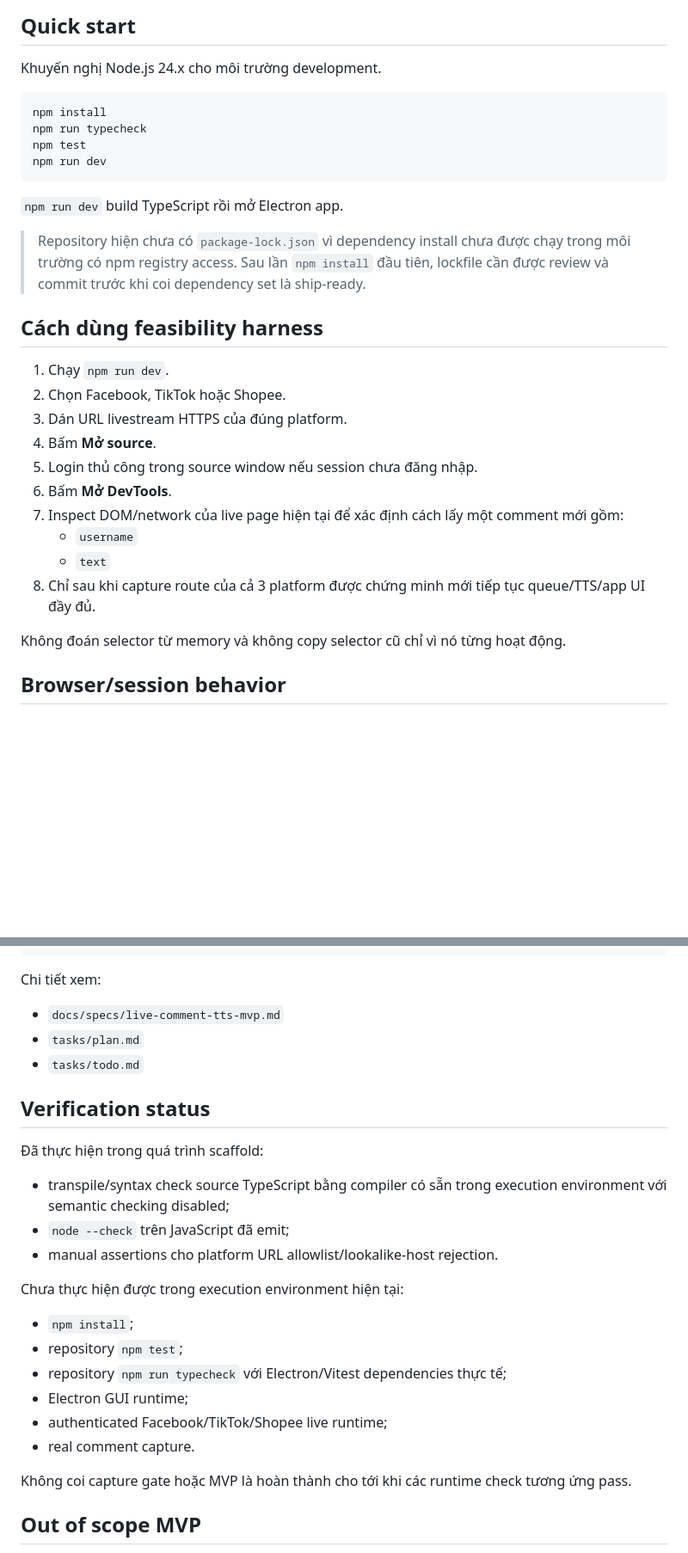
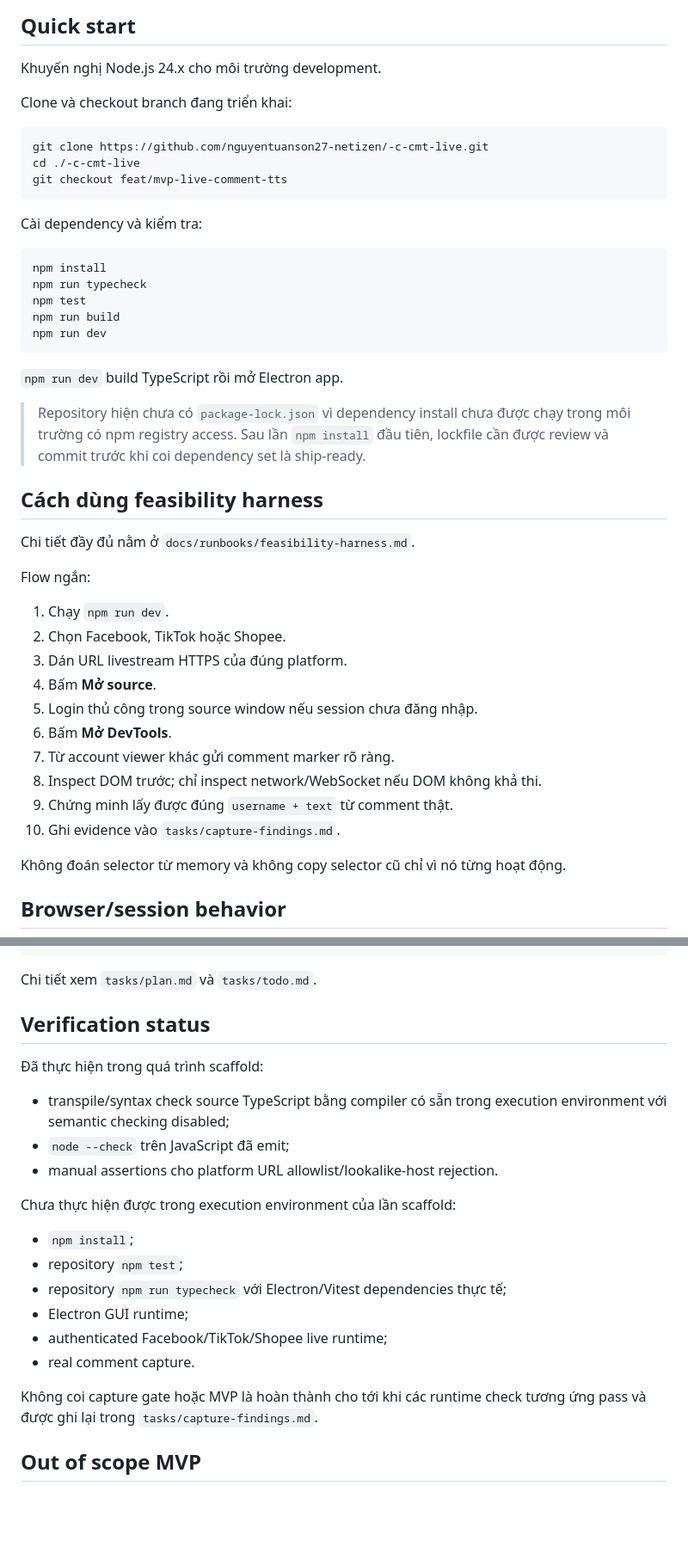
Before and after one commit to nguyentuanson27-netizen/-c-cmt-live, a Markdown page: README.md, 2 parts joined by grey strips. Shown at 86% size. Rendered like a GitHub page; blank space fills up the shorter version.

````diff
--- a/README.md
+++ b/README.md
@@ -96,10 +119,21 @@ MVP không dùng:
 
 Khuyến nghị Node.js 24.x cho môi trường development.
 
+Clone và checkout branch đang triển khai:
+
+```bash
+git clone https://github.com/nguyentuanson27-netizen/-c-cmt-live.git
+cd ./-c-cmt-live
+git checkout feat/mvp-live-comment-tts
+```
+
+Cài dependency và kiểm tra:
+
 ```bash
 npm install
 npm run typecheck
 npm test
+npm run build
 npm run dev
 ```
 
@@ -109,16 +143,20 @@ npm run dev
 
 ## Cách dùng feasibility harness
 
+Chi tiết đầy đủ nằm ở `docs/runbooks/feasibility-harness.md`.
+
+Flow ngắn:
+
 1. Chạy `npm run dev`.
 2. Chọn Facebook, TikTok hoặc Shopee.
 3. Dán URL livestream HTTPS của đúng platform.
 4. Bấm **Mở source**.
 5. Login thủ công trong source window nếu session chưa đăng nhập.
 6. Bấm **Mở DevTools**.
-7. Inspect DOM/network của live page hiện tại để xác định cách lấy một comment mới gồm:
-   - `username`
-   - `text`
-8. Chỉ sau khi capture route của cả 3 platform được chứng minh mới tiếp tục queue/TTS/app UI đầy đủ.
+7. Từ account viewer khác gửi comment marker rõ ràng.
+8. Inspect DOM trước; chỉ inspect network/WebSocket nếu DOM không khả thi.
+9. Chứng minh lấy được đúng `username + text` từ comment thật.
+10. Ghi evidence vào `tasks/capture-findings.md`.
 
 Không đoán selector từ memory và không copy selector cũ chỉ vì nó từng hoạt động.
 
@@ -211,11 +257,7 @@ minimal operator UI/config
 Windows verification/package
 ```
 
-Chi tiết xem:
-
-- `docs/specs/live-comment-tts-mvp.md`
-- `tasks/plan.md`
-- `tasks/todo.md`
+Chi tiết xem `tasks/plan.md` và `tasks/todo.md`.
 
 ## Verification status
 
@@ -225,7 +267,7 @@ Chi tiết xem:
 - `node --check` trên JavaScript đã emit;
 - manual assertions cho platform URL allowlist/lookalike-host rejection.
 
-Chưa thực hiện được trong execution environment hiện tại:
+Chưa thực hiện được trong execution environment của lần scaffold:
 
 - `npm install`;
 - repository `npm test`;
@@ -234,7 +276,7 @@ Chưa thực hiện được trong execution environment hiện tại:
 - authenticated Facebook/TikTok/Shopee live runtime;
 - real comment capture.
 
-Không coi capture gate hoặc MVP là hoàn thành cho tới khi các runtime check tương ứng pass.
+Không coi capture gate hoặc MVP là hoàn thành cho tới khi các runtime check tương ứng pass và được ghi lại trong `tasks/capture-findings.md`.
 
 ## Out of scope MVP
 
````
Also changed, not shown: other parts of README.md (+33 -2 lines).
